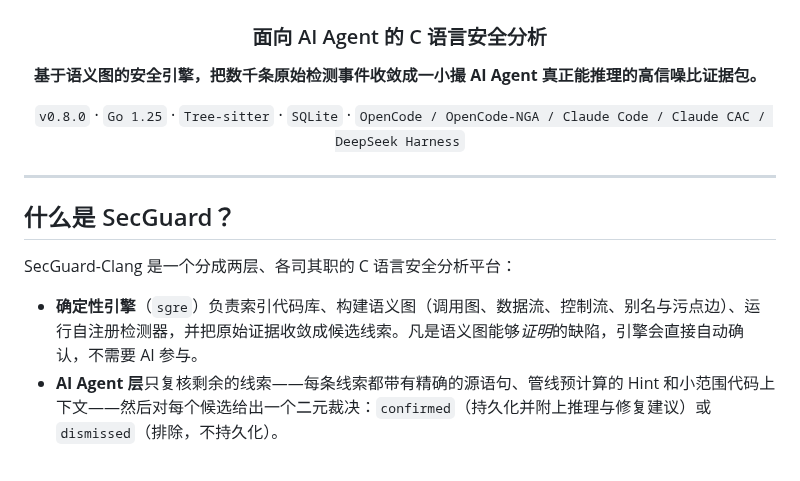
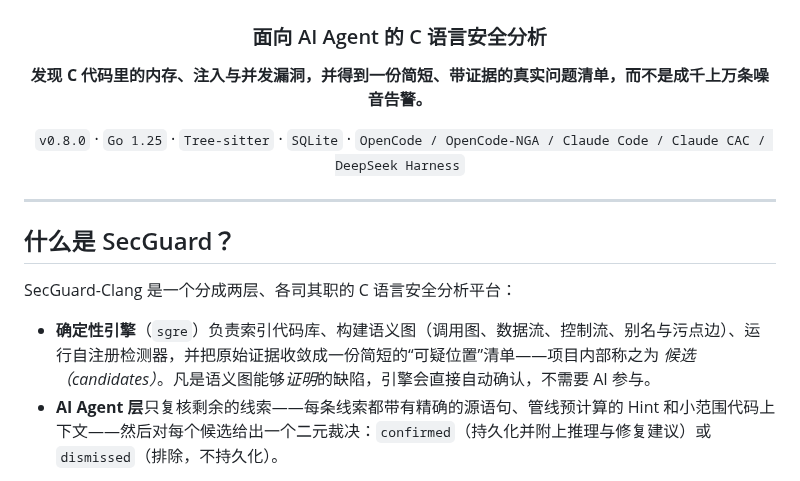
Before and after one commit to DannyAn/secguard-clang, a Markdown page: README-CN.md, the part around the change. Rendered like a GitHub page.

Commit message:
docs(readme): lead with plain-language value prop instead of internal jargon

```diff
--- a/README-CN.md
+++ b/README-CN.md
@@ -6,7 +6,7 @@
 
 ### 面向 AI Agent 的 C 语言安全分析
 
-**基于语义图的安全引擎，把数千条原始检测事件收敛成一小撮 AI Agent 真正能推理的高信噪比证据包。**
+**发现 C 代码里的内存、注入与并发漏洞，并得到一份简短、带证据的真实问题清单，而不是成千上万条噪音告警。**
 
 `v0.8.0` · `Go 1.25` · `Tree-sitter` · `SQLite` · `OpenCode / OpenCode-NGA / Claude Code / Claude CAC / DeepSeek Harness`
 
@@ -18,7 +18,7 @@
 
 SecGuard-Clang 是一个分成两层、各司其职的 C 语言安全分析平台：
 
-- **确定性引擎**（`sgre`）负责索引代码库、构建语义图（调用图、数据流、控制流、别名与污点边）、运行自注册检测器，并把原始证据收敛成候选线索。凡是语义图能够*证明*的缺陷，引擎会直接自动确认，不需要 AI 参与。
+- **确定性引擎**（`sgre`）负责索引代码库、构建语义图（调用图、数据流、控制流、别名与污点边）、运行自注册检测器，并把原始证据收敛成一份简短的“可疑位置”清单——项目内部称之为 *候选（candidates）*。凡是语义图能够*证明*的缺陷，引擎会直接自动确认，不需要 AI 参与。
 - **AI Agent 层**只复核剩余的线索——每条线索都带有精确的源语句、管线预计算的 Hint 和小范围代码上下文——然后对每个候选给出一个二元裁决：`confirmed`（持久化并附上推理与修复建议）或 `dismissed`（排除，不持久化）。
 
 价值在于两层之间的边界。传统扫描器会把每一条原始告警都吐出来，用大量误报淹没大模型、耗尽上下文窗口。SecGuard 只把紧凑的、已收敛的证据交给模型，让模型把推理预算花在确定性管线无法判定的那部分案例上。
```
Also changed, not shown: README.md (+2 -2 lines).
